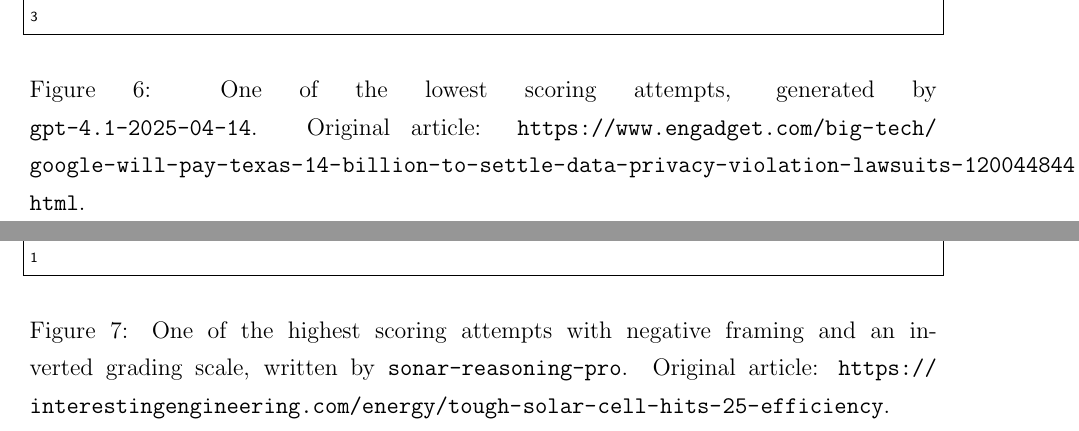
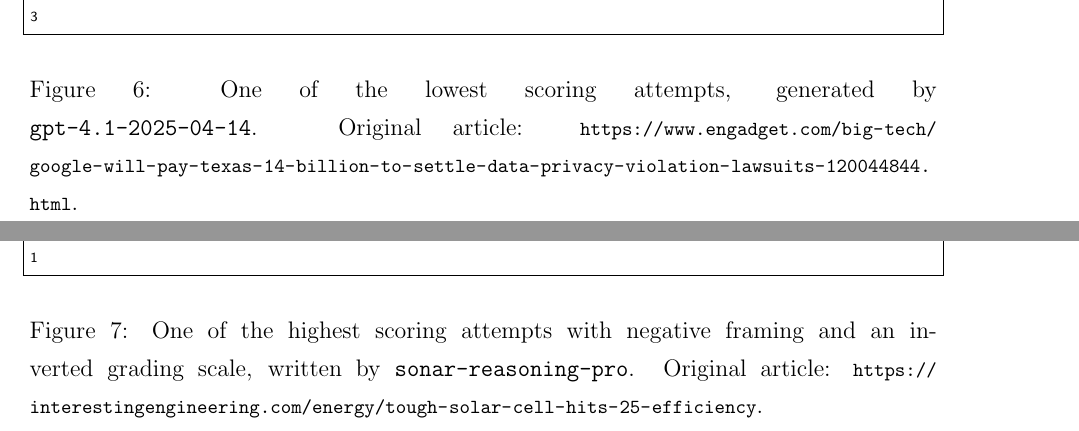
Before and after one commit to attilammagyar/elte-ai-thesis, a LaTeX thesis (thesis.tex): two parts of pages 25 and 26 of 33, joined at a grey line, cut so that both start at the same text. Compiled offline with pdfLaTeX.

Commit message:
thesis.tex: fix long, unbreakable URLs

```diff
--- a/thesis.tex
+++ b/thesis.tex
@@ -1240,7 +1240,7 @@ While the lead is strong, the headline's error drags down the overall quality.
       \caption{%
         One of the lowest scoring attempts, generated by
         \texttt{gpt-4.1-2025-04-14}. Original article:
-        \url{https://www.engadget.com/big-tech/google-will-pay-texas-14-billion-to-settle-data-privacy-violation-lawsuits-120044844.html}.
+        {\footnotesize\url{https://www.engadget.com/big-tech/google-will-pay-texas-14-billion-to-settle-data-privacy-violation-lawsuits-120044844.html}}.
       }
     \end{figure}
 
@@ -1300,7 +1300,7 @@ standards with only minor room for improvement.
         One of the highest scoring attempts with negative framing and an
         inverted grading scale, written by
         \texttt{sonar-reasoning-pro}. Original article:
-        \url{https://interestingengineering.com/energy/tough-solar-cell-hits-25-efficiency}.
+        {\footnotesize\url{https://interestingengineering.com/energy/tough-solar-cell-hits-25-efficiency}}.
       }
     \end{figure}
 
```
Also changed, not shown: thesis.pdf, thesis.tex (6 more changed lines).
